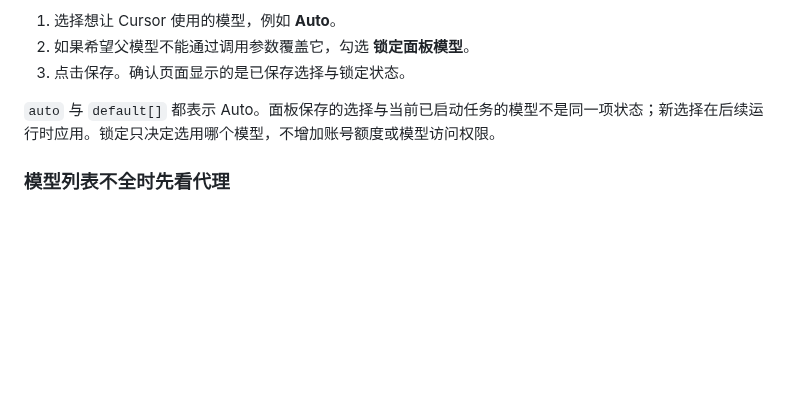
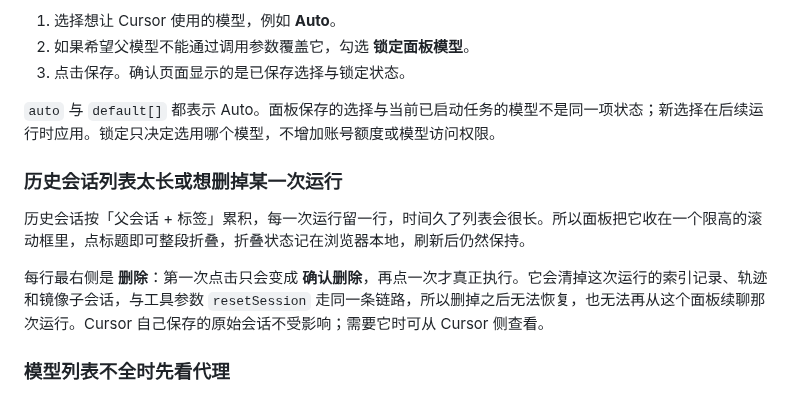
Before and after one commit to Dclef/dsh-cursor-dev, a Markdown page: docs/INSTALL.md, the part around the change. Drawn GitHub-style; blank space fills up the shorter version.

```diff
--- a/docs/INSTALL.md
+++ b/docs/INSTALL.md
@@ -113,6 +113,12 @@ http://127.0.0.1:19387/plugins/dsh-cursor-dev/
 
 `auto` 与 `default[]` 都表示 Auto。面板保存的选择与当前已启动任务的模型不是同一项状态；新选择在后续运行时应用。锁定只决定选用哪个模型，不增加账号额度或模型访问权限。
 
+### 历史会话列表太长或想删掉某一次运行
+
+历史会话按「父会话 + 标签」累积，每一次运行留一行，时间久了列表会很长。所以面板把它收在一个限高的滚动框里，点标题即可整段折叠，折叠状态记在浏览器本地，刷新后仍然保持。
+
+每行最右侧是 **删除**：第一次点击只会变成 **确认删除**，再点一次才真正执行。它会清掉这次运行的索引记录、轨迹和镜像子会话，与工具参数 `resetSession` 走同一条链路，所以删掉之后无法恢复，也无法再从这个面板续聊那次运行。Cursor 自己保存的原始会话不受影响；需要它时可从 Cursor 侧查看。
+
 ### 模型列表不全时先看代理
 
 同一张卡片上有 **代理** 输入框，留空即为自动探测，正常情况不需要填。它决定的是**插件启动的 CLI 子进程**走哪条网络出口。
```
Also changed, not shown: README.md (+3 -3 lines), screenshots/panel-zh.png, 4 other files.
